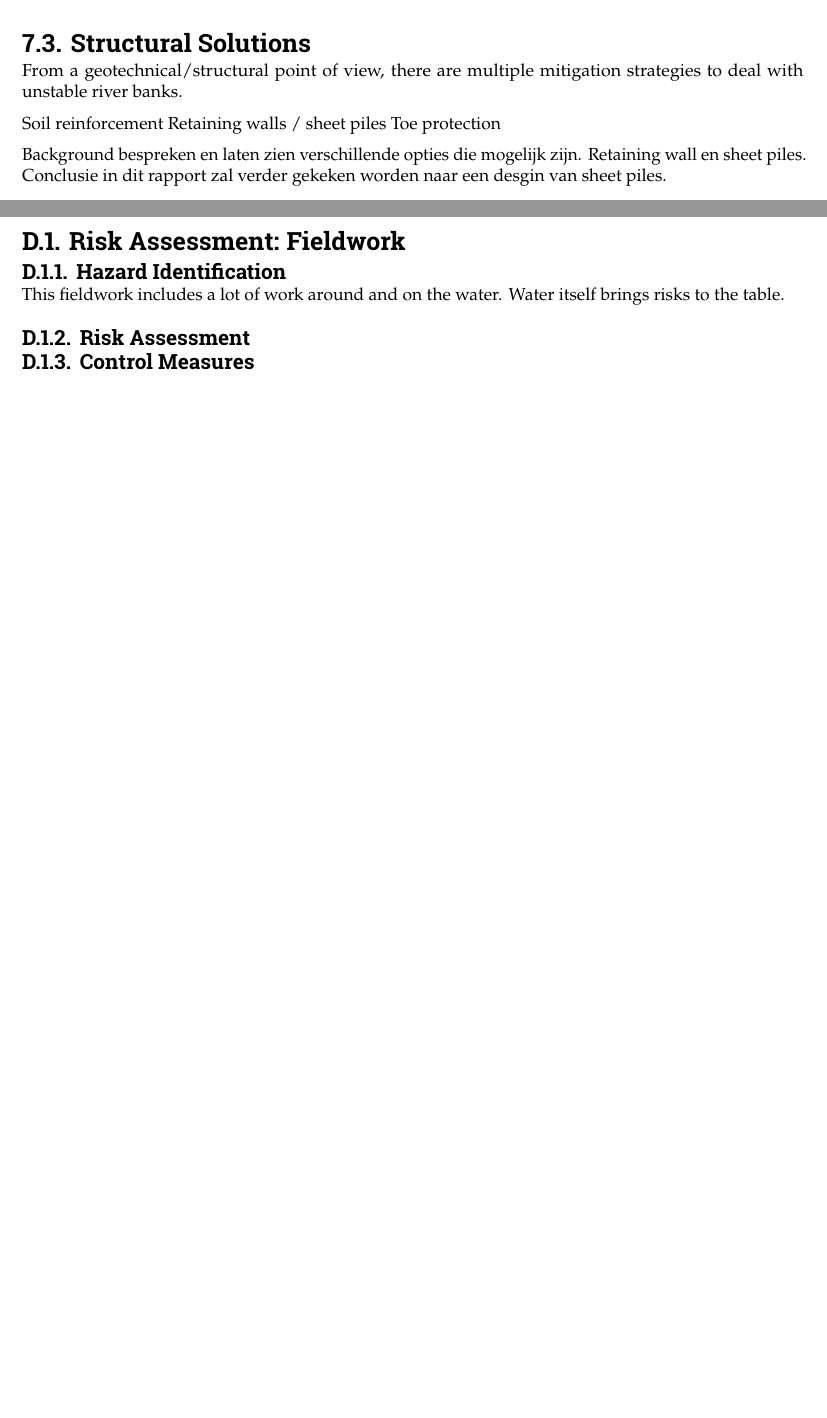
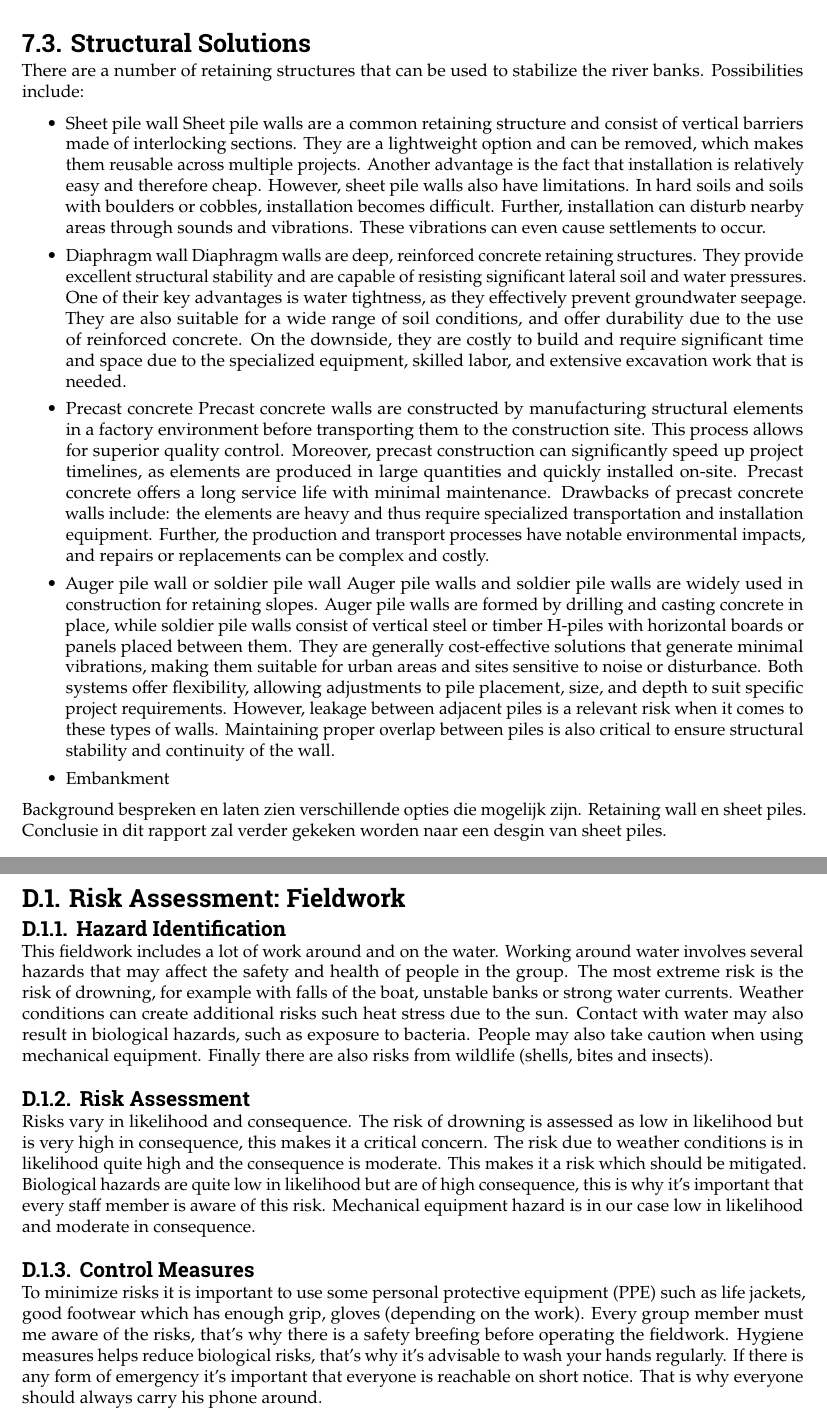
Before and after one commit to Njeapp2/bibtex, a LaTeX thesis (report.tex, which reads appendix/appendix-d.tex, mainmatter/chapter-7.tex): two parts of pages 38 and 51 of 51 before the commit and two parts of pages 38 and 52 of 52 after it, joined at a grey line, cut so that both start at the same text, the shorter picture padded with empty space. Compiled offline with pdfLaTeX.

Commit message:
Update on Overleaf.

```diff
--- a/appendix/appendix-d.tex
+++ b/appendix/appendix-d.tex
@@ -6,11 +6,11 @@ This appendix presents the risk assessment associated with the procedures that w
 \section{Risk Assessment: Fieldwork}
 
 \subsection{Hazard Identification}
-This fieldwork includes a lot of work around and on the water. Water itself brings risks to the table.
-
+This fieldwork includes a lot of work around and on the water. Working around water involves several hazards that may affect the safety and health of people in the group. The most extreme risk is the risk of drowning, for example with falls of the boat, unstable banks or strong water currents. Weather conditions can create additional risks such heat stress due to the sun. Contact with water may also result in biological hazards, such as exposure to bacteria. People may also take caution when using mechanical equipment. Finally there are also risks from wildlife (shells, bites and insects).
 
 \subsection{Risk Assessment}
-
+Risks vary in likelihood and consequence. The risk of drowning is assessed as low in likelihood but is very high in consequence, this makes it a critical concern. The risk due to weather conditions is in likelihood quite high and the consequence is moderate. This makes it a risk which should be mitigated. Biological hazards are quite low in likelihood but are of high consequence, this is why it's important that every staff member is aware of this risk. Mechanical equipment hazard is in our case low in likelihood and moderate in consequence.
 
 
 \subsection{Control Measures}
+To minimize risks it is important to use some personal protective equipment (PPE) such as life jackets, good footwear which has enough grip, gloves (depending on the work). Every group member must me aware of the risks, that's why there is a safety breefing before operating the fieldwork. Hygiene measures helps reduce biological risks, that's why it's advisable to wash your hands regularly. If there is any form of emergency it's important that everyone is reachable on short notice. That is why everyone should always carry his phone around.
--- a/mainmatter/chapter-7.tex
+++ b/mainmatter/chapter-7.tex
@@ -45,11 +45,23 @@ https://dialogue.earth/en/climate/on-the-parana-river-ecological-crisis-is-a-thr
 \newpage
 
 \section{Structural Solutions}
-From a geotechnical/structural point of view, there are multiple mitigation strategies to deal with unstable river banks.
+There are a number of retaining structures that can be used to stabilize the river banks. Possibilities include:
+\begin{itemize}
+    \item Sheet pile wall\
+    Sheet pile walls are a common retaining structure and consist of vertical barriers made of interlocking sections. They are a lightweight option and can be removed, which makes them reusable across multiple projects. Another advantage is the fact that installation is relatively easy and therefore cheap. However, sheet pile walls also have limitations. In hard soils and soils with boulders or cobbles, installation becomes difficult. Further, installation can disturb nearby areas through sounds and vibrations. These vibrations can even cause settlements to occur.
 
-Soil reinforcement
-Retaining walls / sheet piles
-Toe protection
+    \item Diaphragm wall\
+    Diaphragm walls are deep, reinforced concrete retaining structures. They provide excellent structural stability and are capable of resisting significant lateral soil and water pressures. One of their key advantages is water tightness, as they effectively prevent groundwater seepage. They are also suitable for a wide range of soil conditions, and offer durability due to the use of reinforced concrete. On the downside, they are costly to build and require significant time and space due to the specialized equipment, skilled labor, and extensive excavation work that is needed.
+
+    \item Precast concrete\
+    Precast concrete walls are constructed by manufacturing structural elements in a factory environment before transporting them to the construction site. This process allows for superior quality control. Moreover, precast construction can significantly speed up project timelines, as elements are produced in large quantities and quickly installed on-site. Precast concrete offers a long service life with minimal maintenance. Drawbacks of precast concrete walls include: the elements are heavy and thus require specialized transportation and installation equipment. Further, the production and transport processes have notable environmental impacts, and repairs or replacements can be complex and costly.
+
+    \item Auger pile wall or soldier pile wall
+    Auger pile walls and soldier pile walls are widely used in construction for retaining slopes. Auger pile walls are formed by drilling and casting concrete in place, while soldier pile walls consist of vertical steel or timber H-piles with horizontal boards or panels placed between them. They are generally cost-effective solutions that generate minimal vibrations, making them suitable for urban areas and sites sensitive to noise or disturbance. Both systems offer flexibility, allowing adjustments to pile placement, size, and depth to suit specific project requirements. However, leakage between adjacent piles is a relevant risk when it comes to these types of walls. Maintaining proper overlap between piles is also critical to ensure structural stability and continuity of the wall.
+
+    \item Embankment
+\end{itemize}
+
 
 
 Background bespreken en laten zien verschillende opties die mogelijk zijn. Retaining wall en sheet piles. Conclusie in dit rapport zal verder gekeken worden naar een desgin van sheet piles.
```
